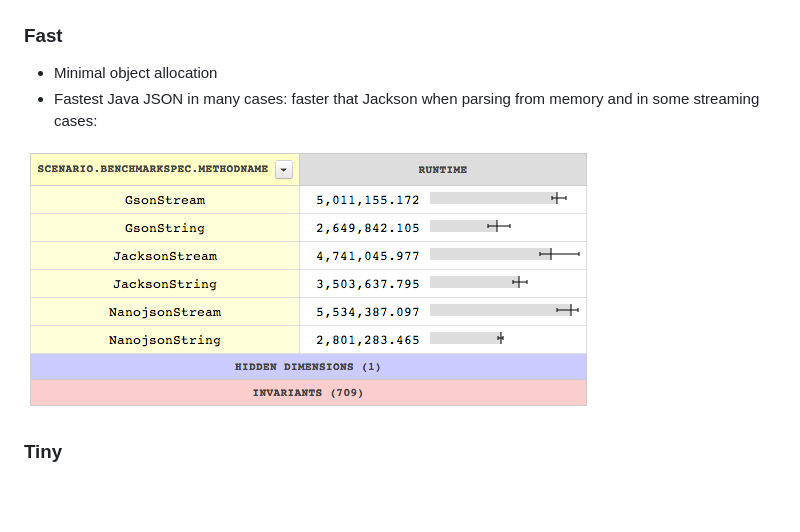
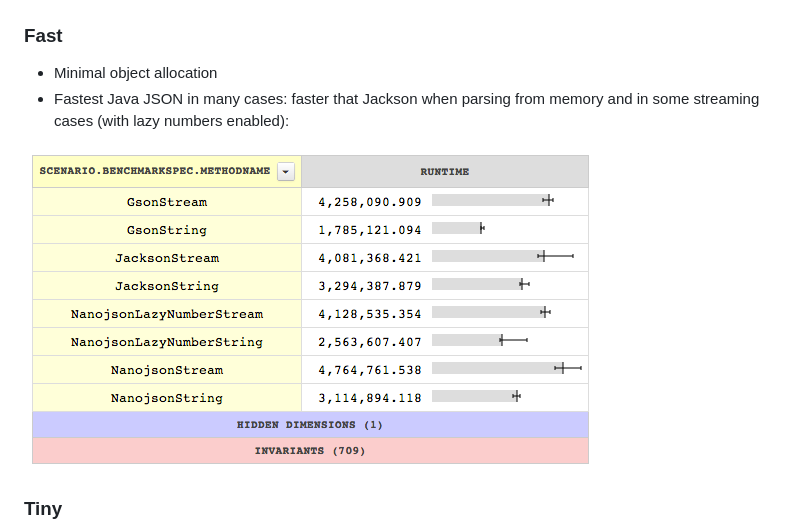
Before and after one commit to mmastrac/nanojson, a Markdown page: README.md, the part around the change. GitHub-like rendering; pictures changed too: docs/perf.png; blank space fills up the shorter version.

Commit message:
Correctly benchmark w/ and w/o lazy numbers

```diff
--- a/README.md
+++ b/README.md
@@ -16,7 +16,7 @@ nanojson is dual-licensed under the MIT and Apache Public License.
 ### Fast
 
   * Minimal object allocation
-  * Fastest Java JSON in many cases: faster that Jackson when parsing from memory and in some streaming cases:
+  * Fastest Java JSON in many cases: faster that Jackson when parsing from memory and in some streaming cases (with lazy numbers enabled):
 
 ![](/docs/perf.png)
 
```
Also changed, not shown: 1 other file.
